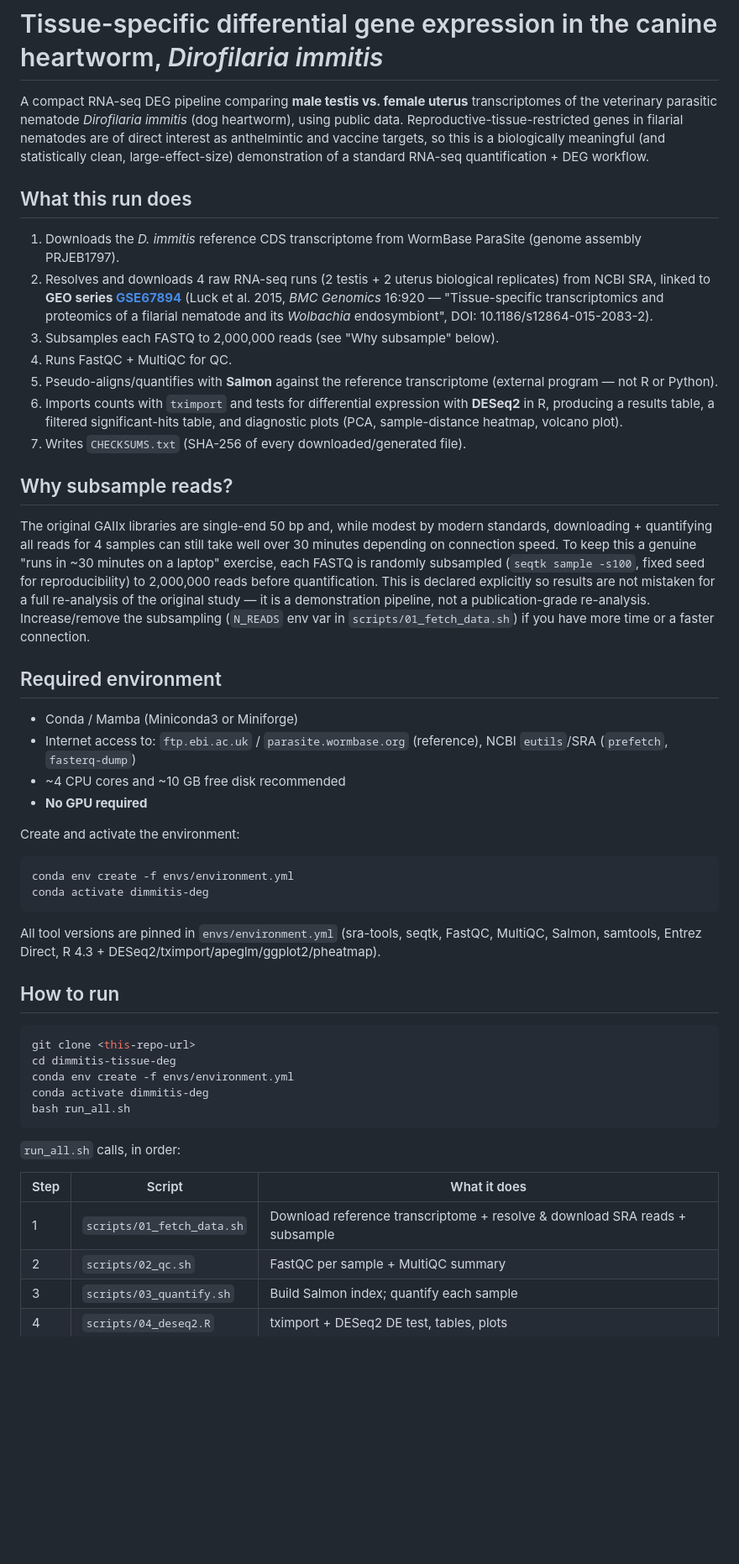
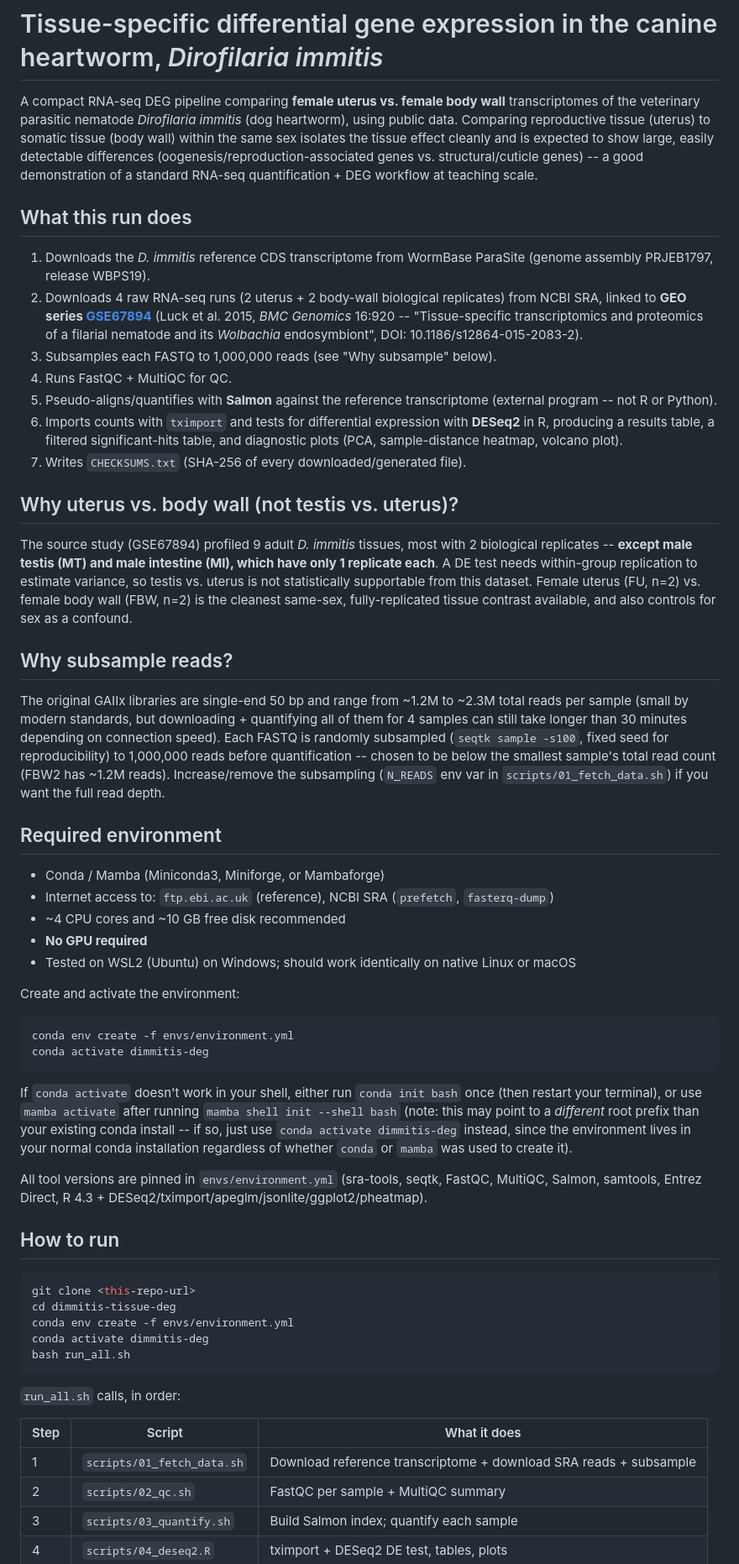
Before and after one commit to taq-poly/Quintana_CBC26, a Markdown page: week5_replication_assignment/README.md, the part around one of its changes. Shown at 84% size. GitHub-like rendering; blank space fills up the shorter version.

Commit message:
Fix README: correct comparison (uterus vs body wall)

````diff
--- a/week5_replication_assignment/README.md
+++ b/week5_replication_assignment/README.md
@@ -1,53 +1,66 @@
 # Tissue-specific differential gene expression in the canine heartworm, *Dirofilaria immitis*
 
-A compact RNA-seq DEG pipeline comparing **male testis vs. female uterus**
-transcriptomes of the veterinary parasitic nematode *Dirofilaria immitis*
-(dog heartworm), using public data. Reproductive-tissue-restricted genes
-in filarial nematodes are of direct interest as anthelmintic and vaccine
-targets, so this is a biologically meaningful (and statistically clean,
-large-effect-size) demonstration of a standard RNA-seq quantification +
-DEG workflow.
+A compact RNA-seq DEG pipeline comparing **female uterus vs. female body
+wall** transcriptomes of the veterinary parasitic nematode *Dirofilaria
+immitis* (dog heartworm), using public data. Comparing reproductive
+tissue (uterus) to somatic tissue (body wall) within the same sex
+isolates the tissue effect cleanly and is expected to show large,
+easily detectable differences (oogenesis/reproduction-associated genes
+vs. structural/cuticle genes) -- a good demonstration of a standard
+RNA-seq quantification + DEG workflow at teaching scale.
 
 ## What this run does
 
 1. Downloads the *D. immitis* reference CDS transcriptome from WormBase
-   ParaSite (genome assembly PRJEB1797).
-2. Resolves and downloads 4 raw RNA-seq runs (2 testis + 2 uterus
-   biological replicates) from NCBI SRA, linked to **GEO series
+   ParaSite (genome assembly PRJEB1797, release WBPS19).
+2. Downloads 4 raw RNA-seq runs (2 uterus + 2 body-wall biological
+   replicates) from NCBI SRA, linked to **GEO series
    [GSE67894](https://www.ncbi.nlm.nih.gov/geo/query/acc.cgi?acc=GSE67894)**
-   (Luck et al. 2015, *BMC Genomics* 16:920 — "Tissue-specific
+   (Luck et al. 2015, *BMC Genomics* 16:920 -- "Tissue-specific
    transcriptomics and proteomics of a filarial nematode and its
    *Wolbachia* endosymbiont", DOI: 10.1186/s12864-015-2083-2).
-3. Subsamples each FASTQ to 2,000,000 reads (see "Why subsample" below).
+3. Subsamples each FASTQ to 1,000,000 reads (see "Why subsample" below).
 4. Runs FastQC + MultiQC for QC.
 5. Pseudo-aligns/quantifies with **Salmon** against the reference
-   transcriptome (external program — not R or Python).
+   transcriptome (external program -- not R or Python).
 6. Imports counts with `tximport` and tests for differential expression
    with **DESeq2** in R, producing a results table, a filtered
    significant-hits table, and diagnostic plots (PCA, sample-distance
    heatmap, volcano plot).
 7. Writes `CHECKSUMS.txt` (SHA-256 of every downloaded/generated file).
 
+## Why uterus vs. body wall (not testis vs. uterus)?
+
+The source study (GSE67894) profiled 9 adult *D. immitis* tissues, most
+with 2 biological replicates -- **except male testis (MT) and male
+intestine (MI), which have only 1 replicate each**. A DE test needs
+within-group replication to estimate variance, so testis vs. uterus is
+not statistically supportable from this dataset. Female uterus (FU,
+n=2) vs. female body wall (FBW, n=2) is the cleanest same-sex,
+fully-replicated tissue contrast available, and also controls for sex
+as a confound.
+
 ## Why subsample reads?
 
-The original GAIIx libraries are single-end 50 bp and, while modest by
-modern standards, downloading + quantifying all reads for 4 samples can
-still take well over 30 minutes depending on connection speed. To keep
-this a genuine "runs in ~30 minutes on a laptop" exercise, each FASTQ is
-randomly subsampled (`seqtk sample -s100`, fixed seed for reproducibility)
-to 2,000,000 reads before quantification. This is declared explicitly so
-results are not mistaken for a full re-analysis of the original study —
-it is a demonstration pipeline, not a publication-grade re-analysis.
+The original GAIIx libraries are single-end 50 bp and range from
+~1.2M to ~2.3M total reads per sample (small by modern standards, but
+downloading + quantifying all of them for 4 samples can still take
+longer than 30 minutes depending on connection speed). Each FASTQ is
+randomly subsampled (`seqtk sample -s100`, fixed seed for
+reproducibility) to 1,000,000 reads before quantification -- chosen to
+be below the smallest sample's total read count (FBW2 has ~1.2M reads).
 Increase/remove the subsampling (`N_READS` env var in
-`scripts/01_fetch_data.sh`) if you have more time or a faster connection.
+`scripts/01_fetch_data.sh`) if you want the full read depth.
 
 ## Required environment
 
-- Conda / Mamba (Miniconda3 or Miniforge)
-- Internet access to: `ftp.ebi.ac.uk` / `parasite.wormbase.org` (reference),
-  NCBI `eutils`/SRA (`prefetch`, `fasterq-dump`)
+- Conda / Mamba (Miniconda3, Miniforge, or Mambaforge)
+- Internet access to: `ftp.ebi.ac.uk` (reference), NCBI SRA
+  (`prefetch`, `fasterq-dump`)
 - ~4 CPU cores and ~10 GB free disk recommended
 - **No GPU required**
+- Tested on WSL2 (Ubuntu) on Windows; should work identically on
+  native Linux or macOS
 
 Create and activate the environment:
 
@@ -56,9 +69,17 @@ conda env create -f envs/environment.yml
 conda activate dimmitis-deg
 ```
 
+If `conda activate` doesn't work in your shell, either run
+`conda init bash` once (then restart your terminal), or use
+`mamba activate` after running `mamba shell init --shell bash` (note:
+this may point to a *different* root prefix than your existing conda
+install -- if so, just use `conda activate dimmitis-deg` instead, since
+the environment lives in your normal conda installation regardless of
+whether `conda` or `mamba` was used to create it).
+
 All tool versions are pinned in `envs/environment.yml` (sra-tools,
 seqtk, FastQC, MultiQC, Salmon, samtools, Entrez Direct, R 4.3 +
-DESeq2/tximport/apeglm/ggplot2/pheatmap).
+DESeq2/tximport/apeglm/jsonlite/ggplot2/pheatmap).
 
 ## How to run
 
@@ -74,7 +95,7 @@ bash run_all.sh
 
 | Step | Script | What it does |
 |---|---|---|
-| 1 | `scripts/01_fetch_data.sh` | Download reference transcriptome + resolve & download SRA reads + subsample |
+| 1 | `scripts/01_fetch_data.sh` | Download reference transcriptome + download SRA reads + subsample |
 | 2 | `scripts/02_qc.sh` | FastQC per sample + MultiQC summary |
 | 3 | `scripts/03_quantify.sh` | Build Salmon index; quantify each sample |
 | 4 | `scripts/04_deseq2.R` | tximport + DESeq2 DE test, tables, plots |
````
Also changed, not shown: other parts of week5_replication_assignment/README.md (+43 -30 lines).
